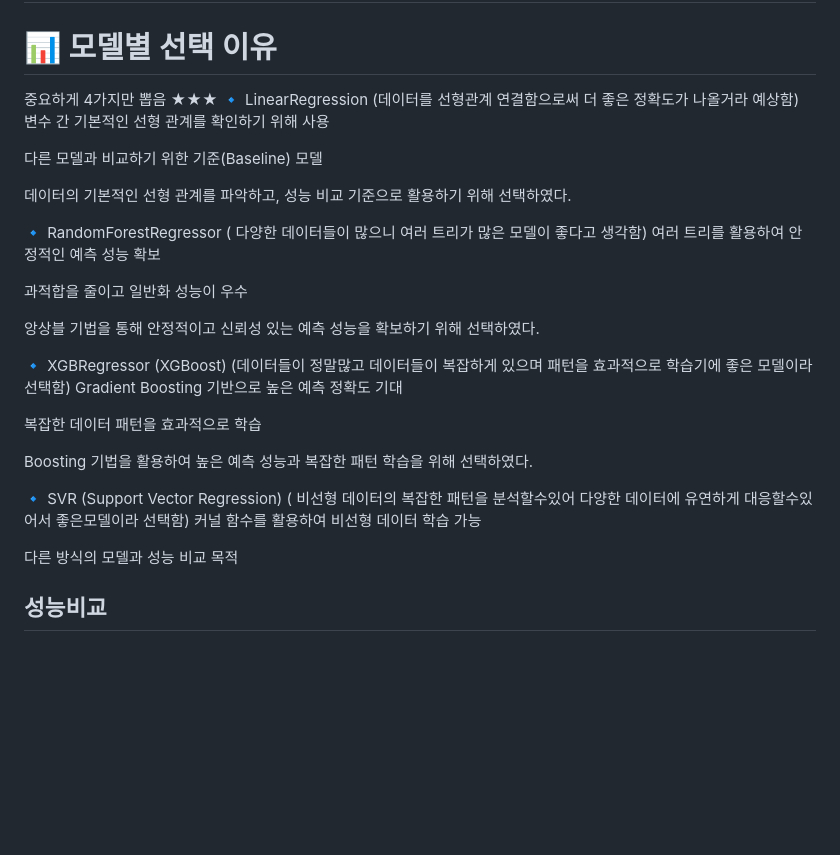
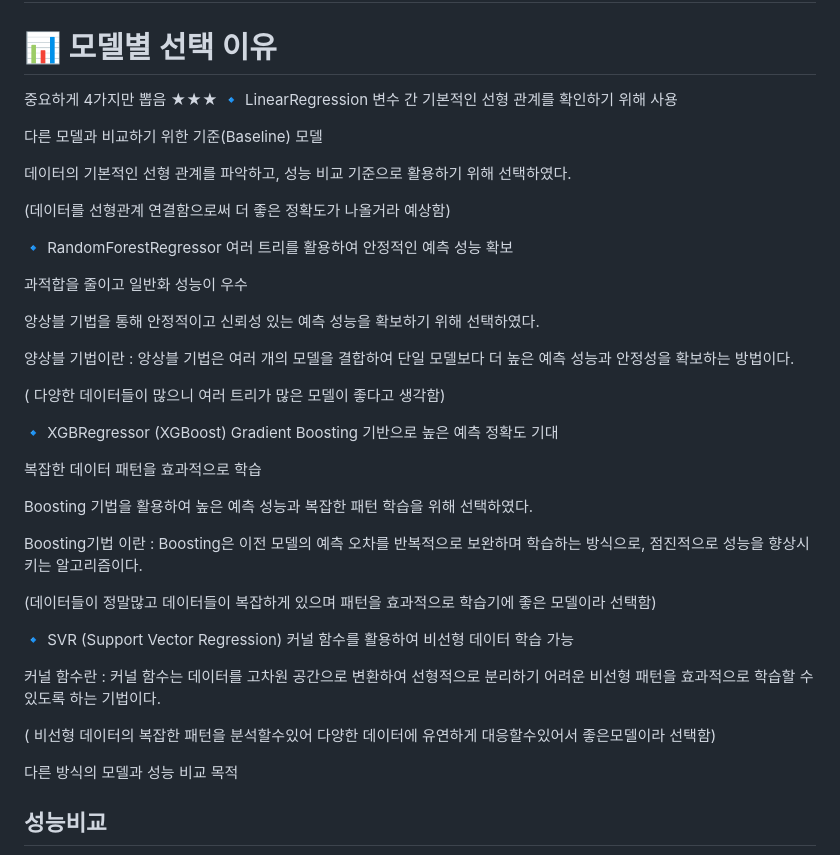
Before and after one commit to baebsae3123/MacinRunning, a Markdown page: README.md, the part around the change. Drawn GitHub-style; blank space fills up the shorter version.

```diff
--- a/README.md
+++ b/README.md
@@ -83,31 +83,44 @@
 # 📊 모델별 선택 이유
 
 중요하게 4가지만 뽑음 ★★★
-🔹 LinearRegression (데이터를 선형관계 연결함으로써 더 좋은 정확도가 나올거라 예상함)
+🔹 LinearRegression
 변수 간 기본적인 선형 관계를 확인하기 위해 사용
 
 다른 모델과 비교하기 위한 기준(Baseline) 모델
 
-
 데이터의 기본적인 선형 관계를 파악하고, 성능 비교 기준으로 활용하기 위해 선택하였다.
 
-🔹 RandomForestRegressor ( 다양한 데이터들이 많으니 여러 트리가 많은 모델이 좋다고 생각함)
+(데이터를 선형관계 연결함으로써 더 좋은 정확도가 나올거라 예상함)
+
+🔹 RandomForestRegressor
 여러 트리를 활용하여 안정적인 예측 성능 확보
 
 과적합을 줄이고 일반화 성능이 우수
 
-
 앙상블 기법을 통해 안정적이고 신뢰성 있는 예측 성능을 확보하기 위해 선택하였다.
 
-🔹 XGBRegressor (XGBoost) (데이터들이 정말많고 데이터들이 복잡하게 있으며 패턴을 효과적으로 학습기에 좋은 모델이라 선택함)
+양상블 기법이란 : 앙상블 기법은 여러 개의 모델을 결합하여 단일 모델보다 더 높은 예측 성능과 안정성을 확보하는 방법이다.
+
+( 다양한 데이터들이 많으니 여러 트리가 많은 모델이 좋다고 생각함)
+
+🔹 XGBRegressor (XGBoost)
 Gradient Boosting 기반으로 높은 예측 정확도 기대
 
 복잡한 데이터 패턴을 효과적으로 학습
 
 Boosting 기법을 활용하여 높은 예측 성능과 복잡한 패턴 학습을 위해 선택하였다.
 
-🔹 SVR (Support Vector Regression) ( 비선형 데이터의 복잡한 패턴을 분석할수있어 다양한 데이터에 유연하게 대응할수있어서 좋은모델이라 선택함)
+Boosting기법 이란 : Boosting은 이전 모델의 예측 오차를 반복적으로 보완하며 학습하는 방식으로, 점진적으로 성능을 향상시키는 알고리즘이다.
+
+ (데이터들이 정말많고 데이터들이 복잡하게 있으며 패턴을 효과적으로 학습기에 좋은 모델이라 선택함)
+
+🔹 SVR (Support Vector Regression)
 커널 함수를 활용하여 비선형 데이터 학습 가능
+
+커널 함수란 : 커널 함수는 데이터를 고차원 공간으로 변환하여 선형적으로 분리하기 어려운 비선형 패턴을 효과적으로 학습할 수 있도록 하는 기법이다.
+
+( 비선형 데이터의 복잡한 패턴을 분석할수있어 다양한 데이터에 유연하게 대응할수있어서 좋은모델이라 선택함)
+
 
 다른 방식의 모델과 성능 비교 목적
 ## 성능비교
```
